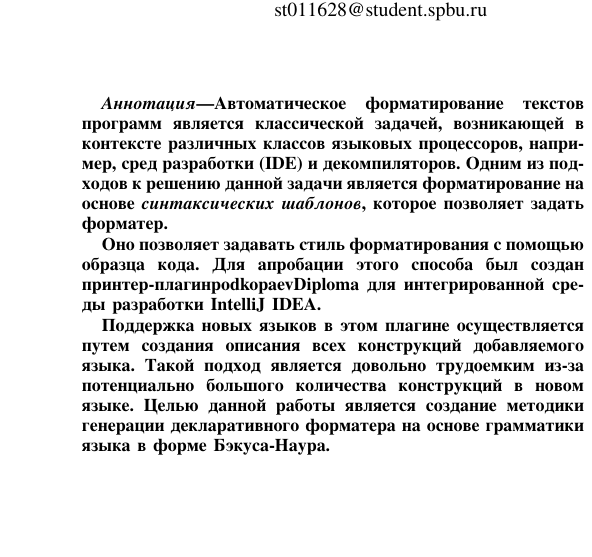
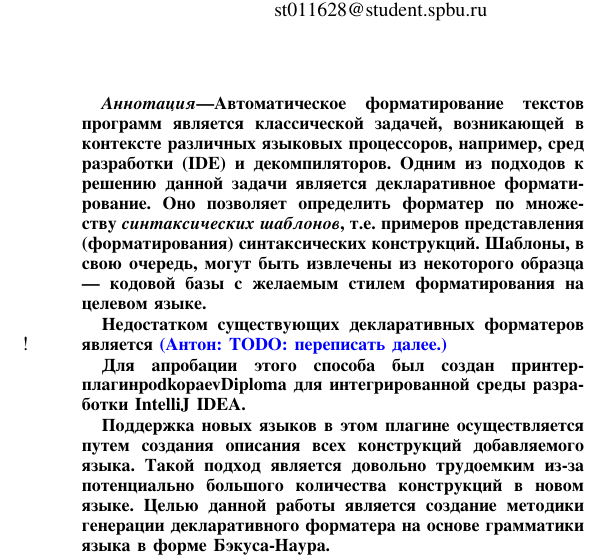
Before and after one commit to anlun/seim16, a LaTeX paper (seim.tex): part of one column of page 1 of 4, cut so that both start at the same text, the shorter picture padded with empty space. Compiled offline with XeLaTeX.

Commit message:
Working on abstract.

```diff
--- a/seim.tex
+++ b/seim.tex
@@ -41,8 +41,8 @@ language=java
 % If you need to correct hyphenations, add them here
 \hyphenation{op-tical net-works semi-conduc-tor}
 
-\newcommand{\igo}[1]{{\color{red}({Игорь:\ #1})}\marginpar{$\checkmark$}}
-\newcommand{\app}[1]{{\color{blue}({Антон:\ #1})}\marginpar{$\checkmark$}}
+\newcommand{\igo}[1]{{\color{red}({Игорь:\ #1})}\marginpar{!}}
+\newcommand{\app}[1]{{\color{blue}({Антон:\ #1})}\marginpar{!}}
 
 \begin{document}
 %
@@ -75,13 +75,19 @@ a.podkopaev@2009.spbu.ru}
 % in the abstract
 \begin{abstract}
 Автоматическое форматирование текстов программ является
-классической задачей, возникающей в контексте различных классов
+классической задачей, возникающей в контексте различных
 языковых процессоров, например, сред разработки (IDE) и декомпиляторов.
 Одним из подходов к решению данной задачи является
-форматирование на основе \emph{синтаксических шаблонов},
-которое позволяет задать форматер.
+декларативное форматирование. Оно позволяет
+определить форматер по множеству \emph{синтаксических шаблонов}, т.е.
+примеров представления (форматирования) синтаксических конструкций.
+Шаблоны, в свою очередь, могут быть извлечены
+из некоторого образца --- кодовой базы с желаемым стилем форматирования
+на целевом языке.
 
-Оно позволяет задавать стиль форматирования с помощью образца кода.
+Недостатком существующих декларативных форматеров является
+\app{TODO: переписать далее.}
+
 Для апробации этого способа был создан принтер-плагин%
 \cite{podkopaevDiploma} для интегрированной среды разработки IntelliJ IDEA.
 % * <podkoav239@gmail.com> 23:20:29 15 Apr 2016 UTC+0300:
```
